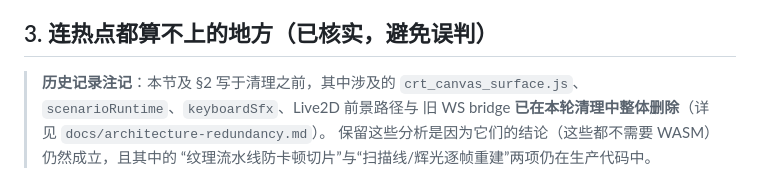
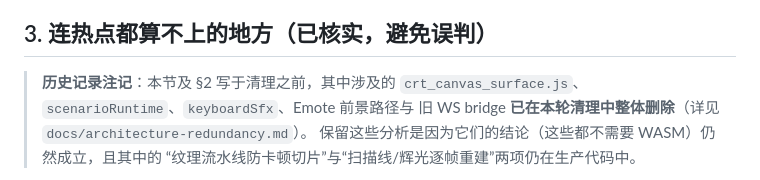
Before and after one commit to Mieluoxxx/amadeus-next, a Markdown page: docs/perf-wasm-assessment.md, the part around the change. Drawn GitHub-style.

```diff
--- a/docs/perf-wasm-assessment.md
+++ b/docs/perf-wasm-assessment.md
@@ -73,7 +73,7 @@
 ## 3. 连热点都算不上的地方（已核实，避免误判）
 
 > **历史记录注记**：本节及 §2 写于清理之前，其中涉及的
-> `crt_canvas_surface.js`、`scenarioRuntime`、`keyboardSfx`、Live2D 前景路径与
+> `crt_canvas_surface.js`、`scenarioRuntime`、`keyboardSfx`、Emote 前景路径与
 > 旧 WS bridge **已在本轮清理中整体删除**（详见 `docs/architecture-redundancy.md`）。
 > 保留这些分析是因为它们的结论（这些都不需要 WASM）仍然成立，且其中的
 > “纹理流水线防卡顿切片”与“扫描线/辉光逐帧重建”两项仍在生产代码中。
```
Also changed, not shown: docs/architecture-redundancy.md (+5 -5 lines).
